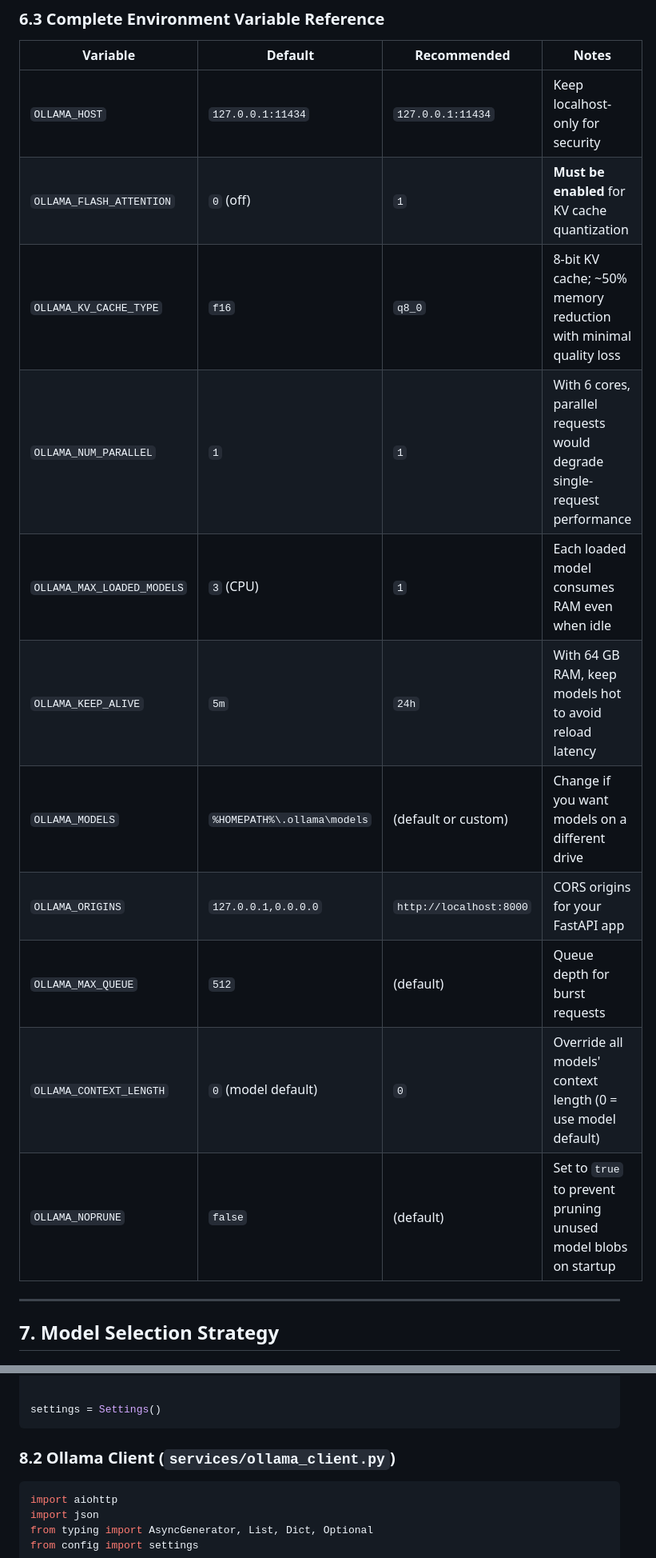
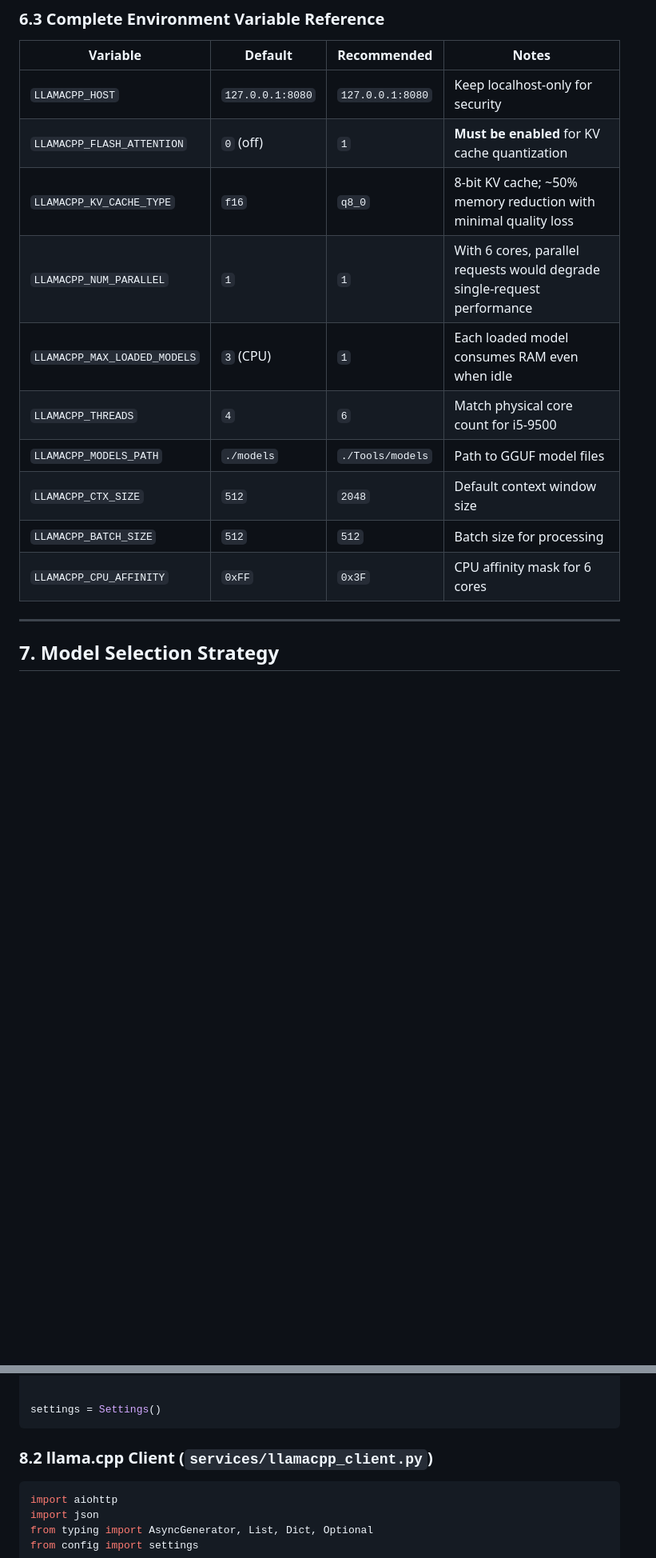
Before and after one commit to TrevorPLam/llm-optimization-workspace, a Markdown page: GUIDE.md, 2 parts joined by grey strips. Shown at 80% size. Drawn GitHub-style; blank space fills up the shorter version.

````diff
--- a/GUIDE.md
+++ b/GUIDE.md
@@ -395,17 +401,16 @@ ollama create llama32-optimized -f Modelfile.llama32-optimized
 
 | Variable | Default | Recommended | Notes |
 |---|---|---|---|
-| `OLLAMA_HOST` | `127.0.0.1:11434` | `127.0.0.1:11434` | Keep localhost-only for security |
-| `OLLAMA_FLASH_ATTENTION` | `0` (off) | `1` | **Must be enabled** for KV cache quantization |
-| `OLLAMA_KV_CACHE_TYPE` | `f16` | `q8_0` | 8-bit KV cache; ~50% memory reduction with minimal quality loss |
-| `OLLAMA_NUM_PARALLEL` | `1` | `1` | With 6 cores, parallel requests would degrade single-request performance |
-| `OLLAMA_MAX_LOADED_MODELS` | `3` (CPU) | `1` | Each loaded model consumes RAM even when idle |
-| `OLLAMA_KEEP_ALIVE` | `5m` | `24h` | With 64 GB RAM, keep models hot to avoid reload latency |
-| `OLLAMA_MODELS` | `%HOMEPATH%\.ollama\models` | (default or custom) | Change if you want models on a different drive |
-| `OLLAMA_ORIGINS` | `127.0.0.1,0.0.0.0` | `http://localhost:8000` | CORS origins for your FastAPI app |
-| `OLLAMA_MAX_QUEUE` | `512` | (default) | Queue depth for burst requests |
-| `OLLAMA_CONTEXT_LENGTH` | `0` (model default) | `0` | Override all models' context length (0 = use model default) |
-| `OLLAMA_NOPRUNE` | `false` | (default) | Set to `true` to prevent pruning unused model blobs on startup |
+| `LLAMACPP_HOST` | `127.0.0.1:8080` | `127.0.0.1:8080` | Keep localhost-only for security |
+| `LLAMACPP_FLASH_ATTENTION` | `0` (off) | `1` | **Must be enabled** for KV cache quantization |
+| `LLAMACPP_KV_CACHE_TYPE` | `f16` | `q8_0` | 8-bit KV cache; ~50% memory reduction with minimal quality loss |
+| `LLAMACPP_NUM_PARALLEL` | `1` | `1` | With 6 cores, parallel requests would degrade single-request performance |
+| `LLAMACPP_MAX_LOADED_MODELS` | `3` (CPU) | `1` | Each loaded model consumes RAM even when idle |
+| `LLAMACPP_THREADS` | `4` | `6` | Match physical core count for i5-9500 |
+| `LLAMACPP_MODELS_PATH` | `./models` | `./Tools/models` | Path to GGUF model files |
+| `LLAMACPP_CTX_SIZE` | `512` | `2048` | Default context window size |
+| `LLAMACPP_BATCH_SIZE` | `512` | `512` | Batch size for processing |
+| `LLAMACPP_CPU_AFFINITY` | `0xFF` | `0x3F` | CPU affinity mask for 6 cores |
 
 ---
 
@@ -522,7 +524,7 @@ class Settings(BaseSettings):
 settings = Settings()
 ```
 
-### 8.2 Ollama Client (`services/ollama_client.py`)
+### 8.2 llama.cpp Client (`services/llamacpp_client.py`)
 
 ```python
 import aiohttp
````
Also changed, not shown: other parts of GUIDE.md (+86 -83 lines), TASKS.md (+20 -21 lines).
